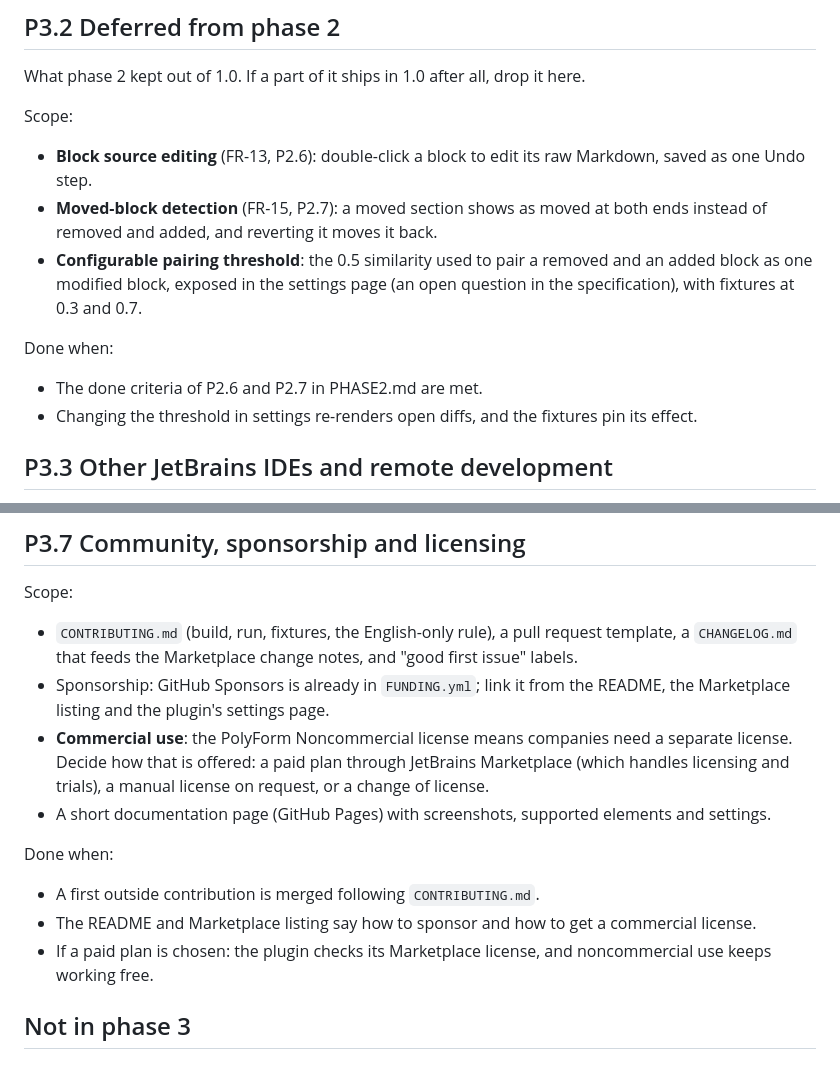
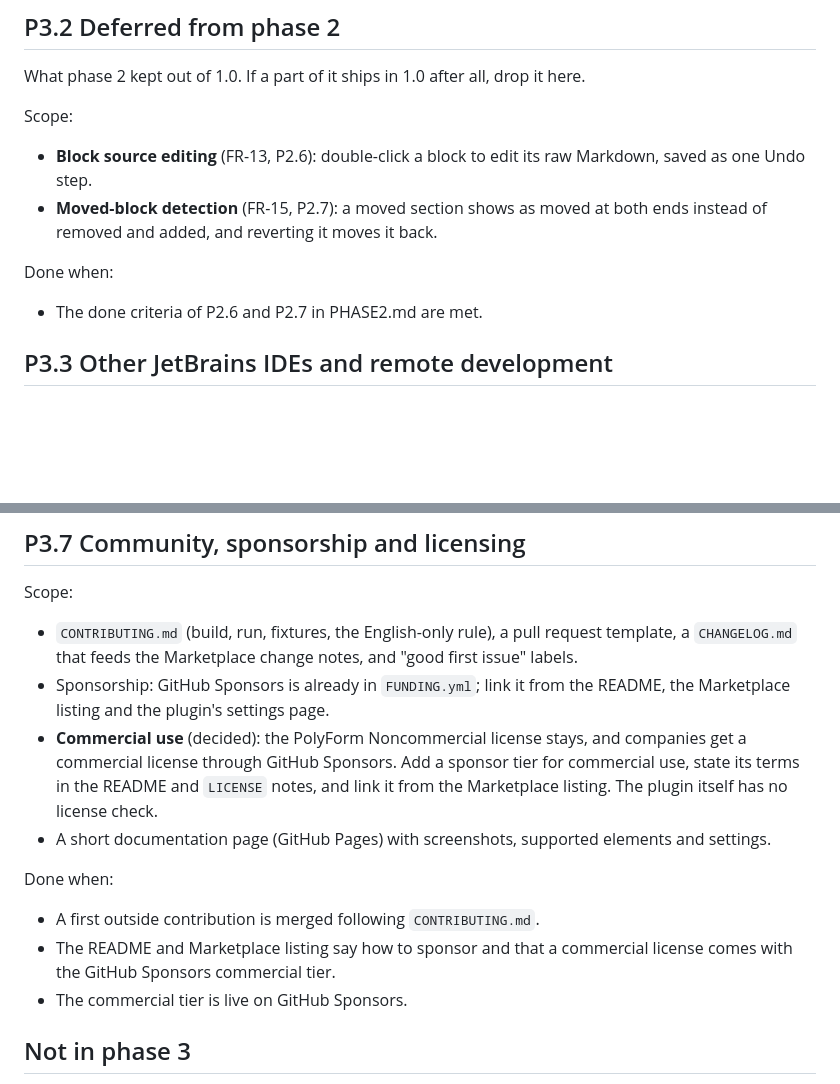
Before and after one commit to agadek/markdown-review, a Markdown page: docs/PHASE3.md, 2 parts joined by grey strips. Drawn GitHub-style; blank space fills up the shorter version.

Commit message:
Plans: pairing threshold setting in 1.0, commercial license via GitHub Sponsors
Co-Authored-By: Claude Opus 5.5 (1M context) <noreply@anthropic.com>
Claude-Session: https://claude.ai/code/session_01SNJPwtLjbyB7Ga8sDQUTPU

```diff
--- a/docs/PHASE3.md
+++ b/docs/PHASE3.md
@@ -47,12 +47,9 @@ Scope:
 - **Block source editing** (FR-13, P2.6): double-click a block to edit its raw Markdown, saved as one Undo step.
 - **Moved-block detection** (FR-15, P2.7): a moved section shows as moved at both ends instead of removed and added,
   and reverting it moves it back.
-- **Configurable pairing threshold**: the 0.5 similarity used to pair a removed and an added block as one modified
-  block, exposed in the settings page (an open question in the specification), with fixtures at 0.3 and 0.7.
 
 Done when:
 - The done criteria of P2.6 and P2.7 in PHASE2.md are met.
-- Changing the threshold in settings re-renders open diffs, and the fixtures pin its effect.
 
 ## P3.3 Other JetBrains IDEs and remote development
 
@@ -133,15 +130,16 @@ Scope:
   feeds the Marketplace change notes, and "good first issue" labels.
 - Sponsorship: GitHub Sponsors is already in `FUNDING.yml`; link it from the README, the Marketplace listing and the
   plugin's settings page.
-- **Commercial use**: the PolyForm Noncommercial license means companies need a separate license. Decide how that is
-  offered: a paid plan through JetBrains Marketplace (which handles licensing and trials), a manual license on
-  request, or a change of license.
+- **Commercial use** (decided): the PolyForm Noncommercial license stays, and companies get a commercial license
+  through GitHub Sponsors. Add a sponsor tier for commercial use, state its terms in the README and `LICENSE` notes,
+  and link it from the Marketplace listing. The plugin itself has no license check.
 - A short documentation page (GitHub Pages) with screenshots, supported elements and settings.
 
 Done when:
 - A first outside contribution is merged following `CONTRIBUTING.md`.
-- The README and Marketplace listing say how to sponsor and how to get a commercial license.
-- If a paid plan is chosen: the plugin checks its Marketplace license, and noncommercial use keeps working free.
+- The README and Marketplace listing say how to sponsor and that a commercial license comes with the GitHub Sponsors
+  commercial tier.
+- The commercial tier is live on GitHub Sponsors.
 
 ## Not in phase 3
 
```
Also changed, not shown: docs/PHASE2.md (+3 -1 lines).
